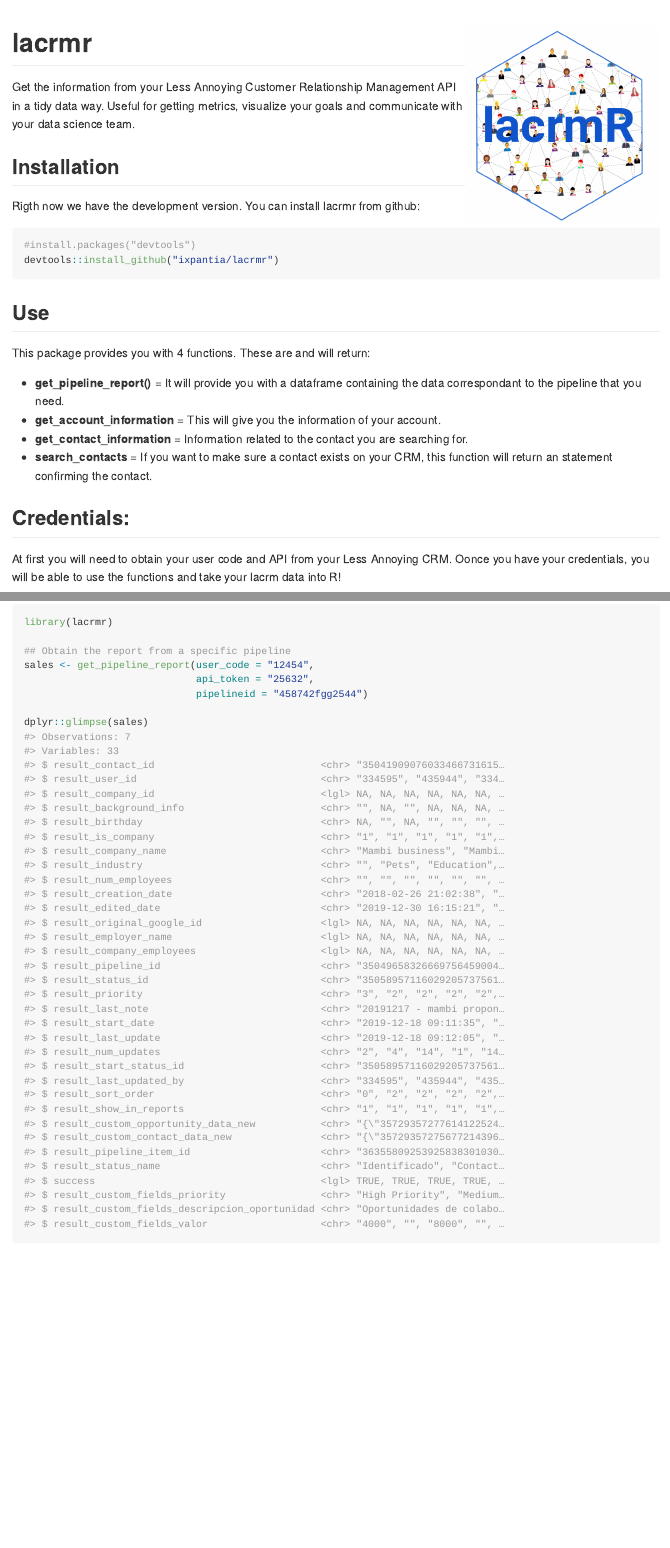
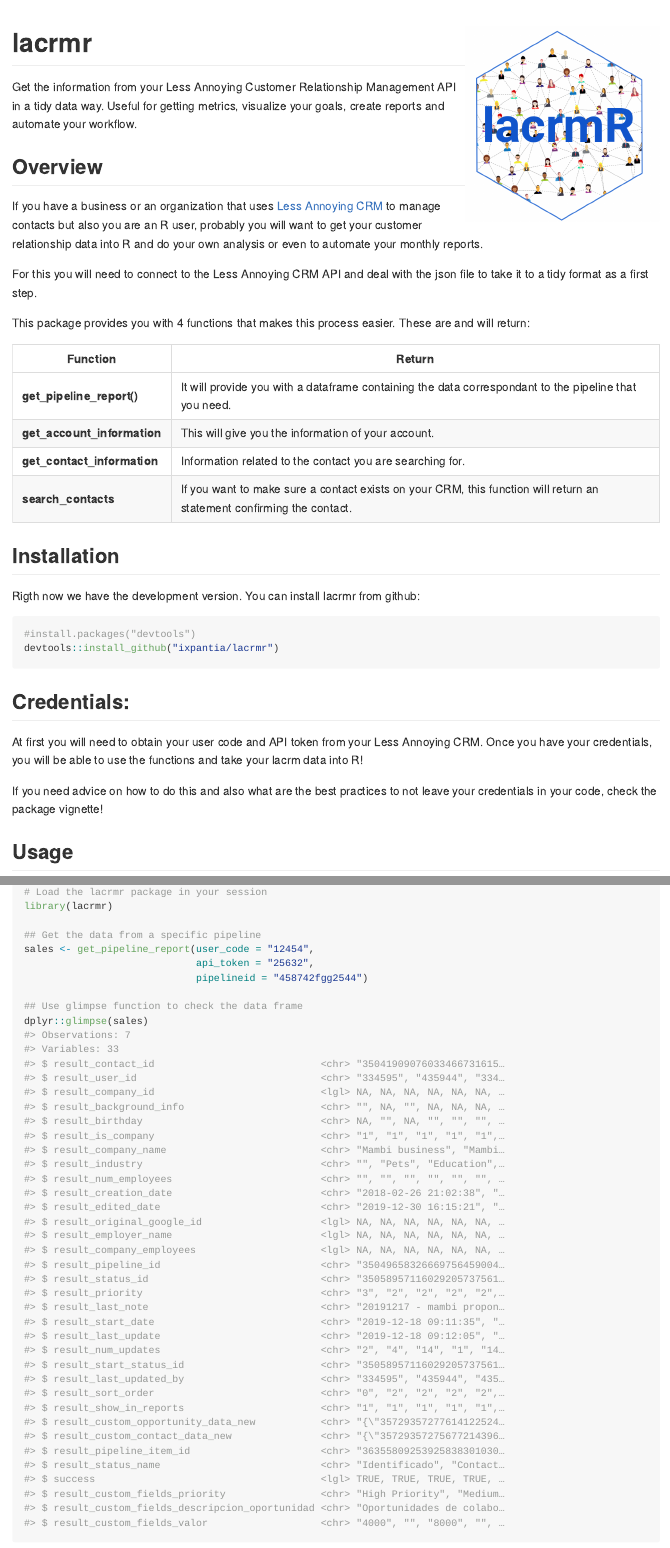
Before and after one commit to ixpantia/lacrmr, an R Markdown document (README.Rmd): the page in a window 1100 px wide, from its top, and a second part further down, joined at a grey line. The pictures show the output file README.md that the author committed with the source, drawn offline in the style of GitHub; badge pictures from the web are left out.

Commit message:
Ref #18 better readme with user friendly instructions

````diff
--- a/README.Rmd
+++ b/README.Rmd
@@ -19,7 +19,28 @@
 [![CRAN status](https://www.r-pkg.org/badges/version/lacrmr)](https://cran.r-project.org/package=lacrmr)
 <!-- badges: end -->
 
-Get the information from your Less Annoying Customer Relationship Management API in a tidy data way. Useful for getting metrics, visualize your goals and communicate with your data science team.
+Get the information from your Less Annoying Customer Relationship Management API in a tidy data way. Useful for getting metrics, visualize your goals, create reports
+and automate your workflow.
+
+## Overview
+
+If you have a business or an organization that uses [Less Annoying CRM](https://www.lessannoyingcrm.com/) to manage contacts but also you
+are an R user, probably you will want to get your customer relationship data into
+R and do your own analysis or even to automate your monthly reports.
+
+For this you will need to connect to the Less Annoying CRM API and deal with the
+json file to take it to a tidy format as a first step.
+
+This package provides you with 4 functions that makes this process easier. These
+are and will return:
+
+| Function | Return |
+| -------- | ------ |
+| **get_pipeline_report()** | It will provide you with a dataframe containing the data correspondant to the pipeline that you need. |
+| **get_account_information** | This will give you the information of your account. |
+| **get_contact_information** | Information related to the contact you are searching for. |
+| **search_contacts** | If you want to make sure a contact exists on your CRM, this function will return an statement confirming the contact. |
+
 
 ## Installation
 
@@ -30,24 +51,16 @@
 devtools::install_github("ixpantia/lacrmr")
 ```
 
-## Use
-
-This package provides you with 4 functions. These are and will return:
-
-- **get_pipeline_report()** = It will provide you with a dataframe containing
-the data correspondant to the pipeline that you need.
-- **get_account_information** = This will give you the information of your
-account.
-- **get_contact_information** = Information related to the contact you are
-searching for.
-- **search_contacts** = If you want to make sure a contact exists on your
-CRM, this function will return an statement confirming the contact.
-
 ## Credentials:
 
-At first you will need to obtain your user code and API from your Less Annoying
-CRM. Oonce you have your credentials, you will be able to use the functions
+At first you will need to obtain your user code and API token from your Less Annoying
+CRM. Once you have your credentials, you will be able to use the functions
 and take your lacrm data into R!
+
+If you need advice on how to do this and also what are the best practices to
+not leave your credentials in your code, check the package vignette!
+
+## Usage
 
 ```{r, include = FALSE}
 library(lacrmr)
@@ -61,15 +74,16 @@
      how = pipeline_data)
 ```
 
-
 ```{r}
+# Load the lacrmr package in your session
 library(lacrmr)
 
-## Obtain the report from a specific pipeline
+## Get the data from a specific pipeline
 sales <- get_pipeline_report(user_code = "12454",
                              api_token = "25632",
                              pipelineid = "458742fgg2544")
 
+## Use glimpse function to check the data frame
 dplyr::glimpse(sales)
 ```
 
````
Also changed, not shown: README.md, README.Rmd (6 more changed lines), 1 other file.
